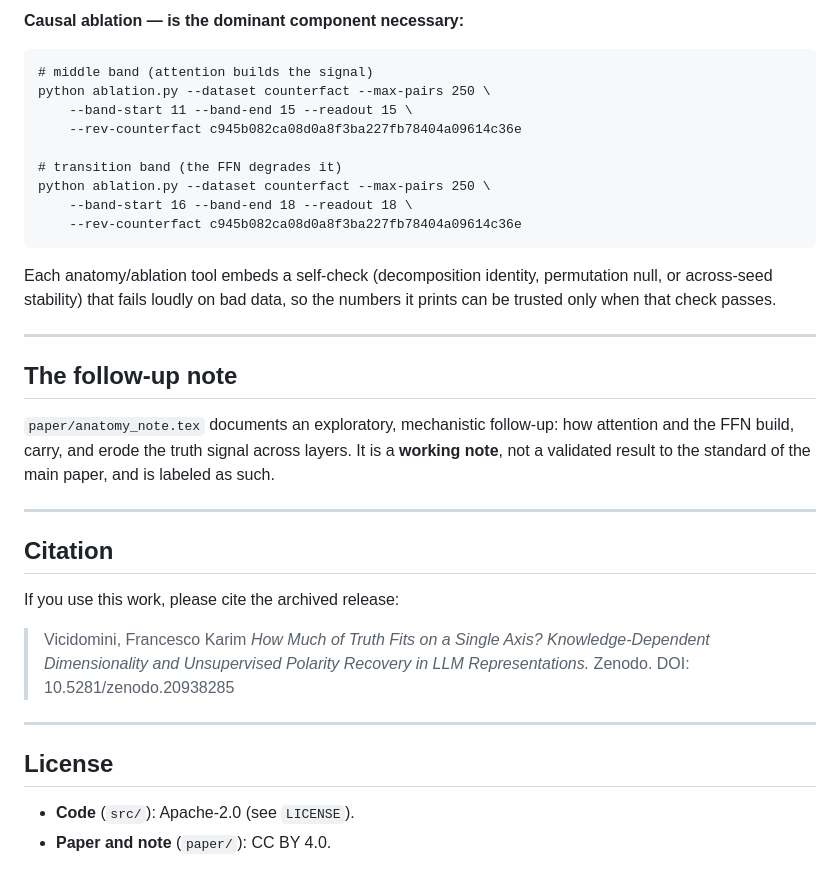
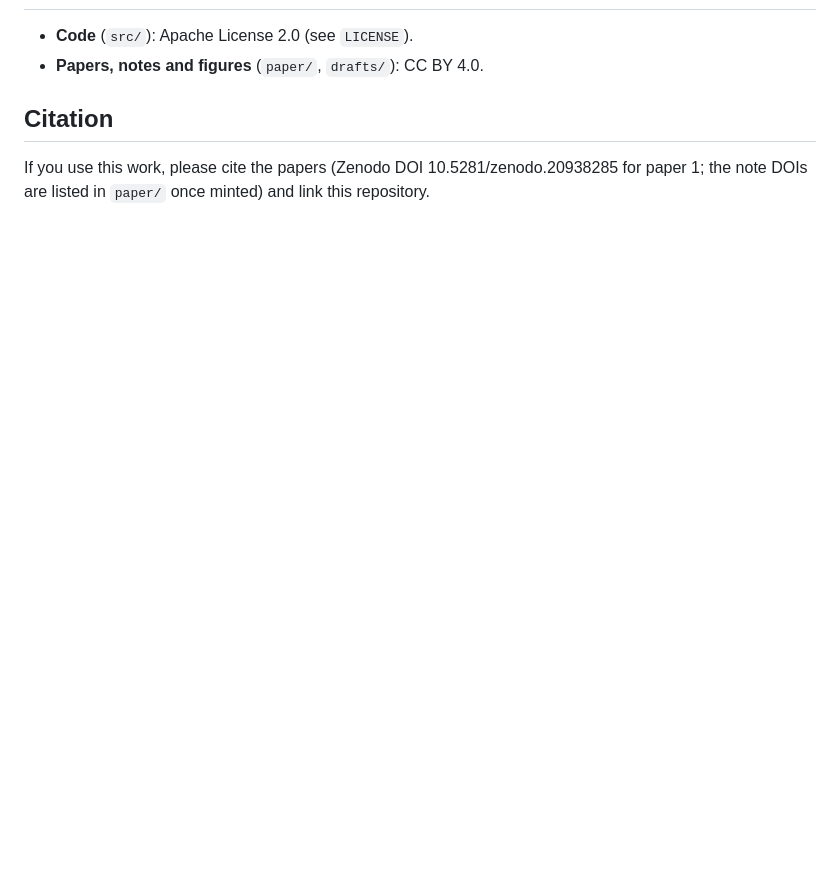
Before and after one commit to Francesco-Marhel/TruthProbe, a Markdown page: README.md, the part around one of its changes. GitHub-like rendering; blank space fills up the shorter version.

````diff
--- a/README.md
+++ b/README.md
@@ -104,43 +67,8 @@ python anatomy_expanded.py --dataset counterfact --max-pairs 250 --perm 100 \
-**Causal ablation — is the dominant component necessary:**
-
-```
-# middle band (attention builds the signal)
-python ablation.py --dataset counterfact --max-pairs 250 \
-    --band-start 11 --band-end 15 --readout 15 \
-    --rev-counterfact c945b082ca08d0a8f3ba227fb78404a09614c36e
-
-# transition band (the FFN degrades it)
-python ablation.py --dataset counterfact --max-pairs 250 \
-    --band-start 16 --band-end 18 --readout 18 \
-    --rev-counterfact c945b082ca08d0a8f3ba227fb78404a09614c36e
-```
-
-Each anatomy/ablation tool embeds a self-check (decomposition identity,
-permutation null, or across-seed stability) that fails loudly on bad data, so the
-numbers it prints can be trusted only when that check passes.
-
----
-
-## The follow-up note
-
-`paper/anatomy_note.tex` documents an exploratory, mechanistic follow-up: how
-attention and the FFN build, carry, and erode the truth signal across layers.
-It is a **working note**, not a validated result to the standard of the main
-paper, and is labeled as such.
-
----
+- **Code** (`src/`): Apache License 2.0 (see `LICENSE`).
+- **Papers, notes and figures** (`paper/`, `drafts/`): CC BY 4.0.
 
 ## Citation
 
-If you use this work, please cite the archived release:
-
-> Vicidomini, Francesco Karim *How Much of Truth Fits on a Single Axis? Knowledge-Dependent
-> Dimensionality and Unsupervised Polarity Recovery in LLM Representations.*
-> Zenodo. DOI: 10.5281/zenodo.20938285
-
----
-
-## License
-
-- **Code** (`src/`): Apache-2.0 (see `LICENSE`).
-- **Paper and note** (`paper/`): CC BY 4.0.
+If you use this work, please cite the papers (Zenodo DOI
+10.5281/zenodo.20938285 for paper 1; the note DOIs are listed in `paper/`
+once minted) and link this repository.
````
Also changed, not shown: other parts of README.md (+48 -85 lines).
